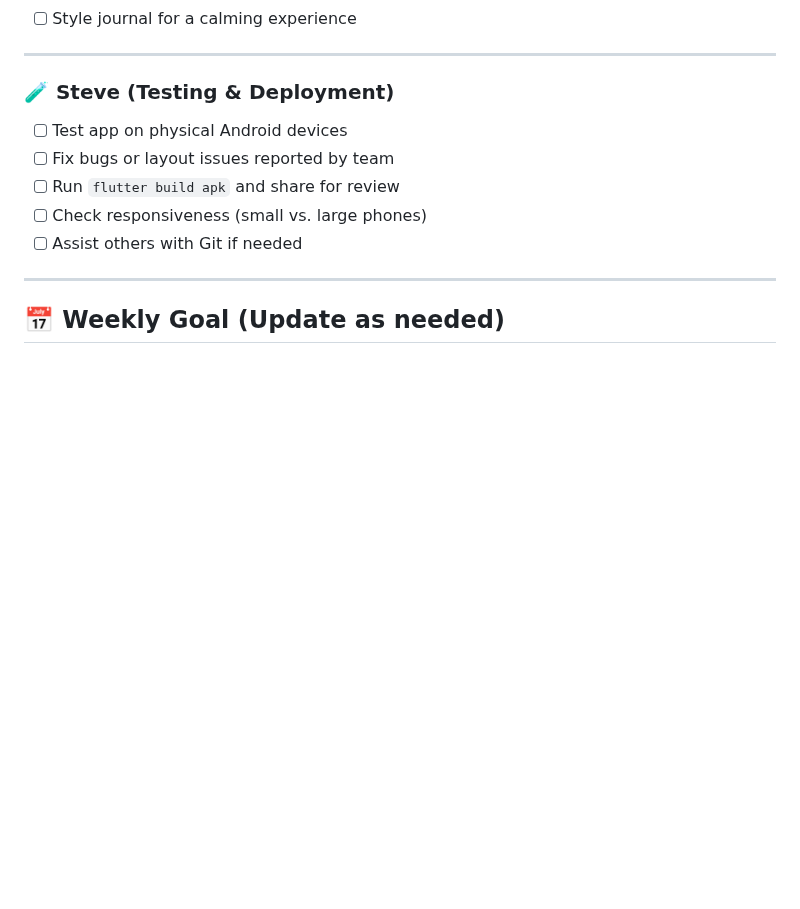
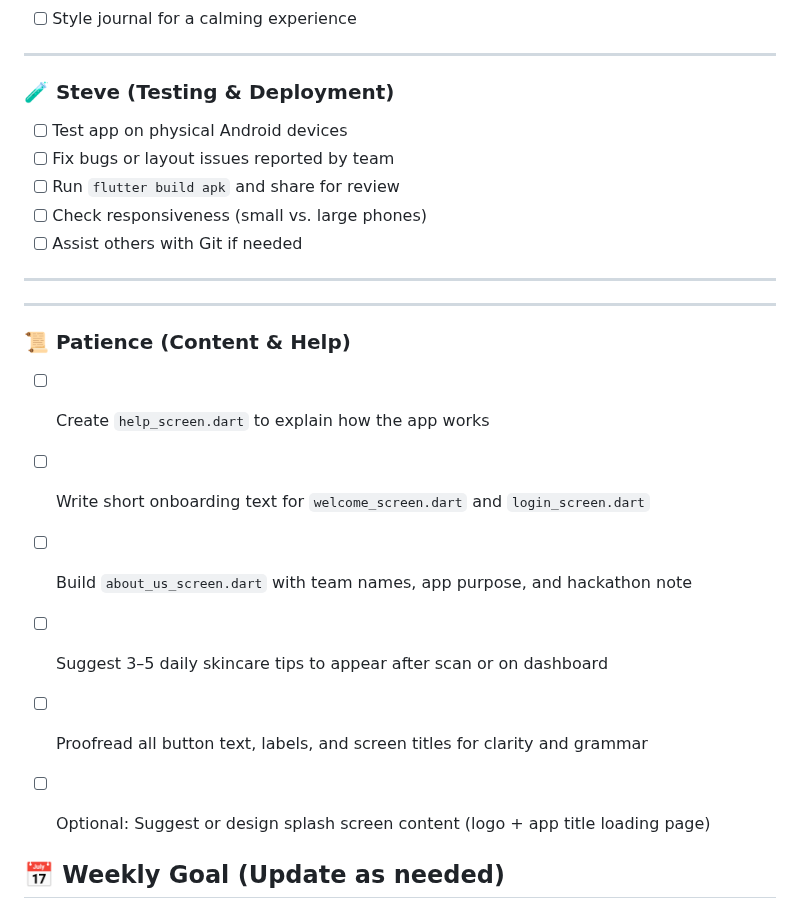
Before and after one commit to git-Whitney/nourish, a Markdown page: README.md, the part around the change. Drawn GitHub-style; blank space fills up the shorter version.

Commit message:
Add Patience's to-do list and finalize team breakdown

```diff
--- a/README.md
+++ b/README.md
@@ -88,6 +88,7 @@ _Use this section to track everyone's progress. Mark tasks as complete using ✅
 
 ---
 
+
 ### 🧪 Steve (Testing & Deployment)
 - [ ] Test app on physical Android devices
 - [ ] Fix bugs or layout issues reported by team
@@ -96,6 +97,17 @@ _Use this section to track everyone's progress. Mark tasks as complete using ✅
 - [ ] Assist others with Git if needed
 
 ---
+---
+
+### 📜 Patience (Content & Help)
+
+- [ ] Create `help_screen.dart` to explain how the app works
+- [ ] Write short onboarding text for `welcome_screen.dart` and `login_screen.dart`
+- [ ] Build `about_us_screen.dart` with team names, app purpose, and hackathon note
+- [ ] Suggest 3–5 daily skincare tips to appear after scan or on dashboard
+- [ ] Proofread all button text, labels, and screen titles for clarity and grammar
+- [ ] Optional: Suggest or design splash screen content (logo + app title loading page)
+
 
 ## 📅 Weekly Goal (Update as needed)
 
```
